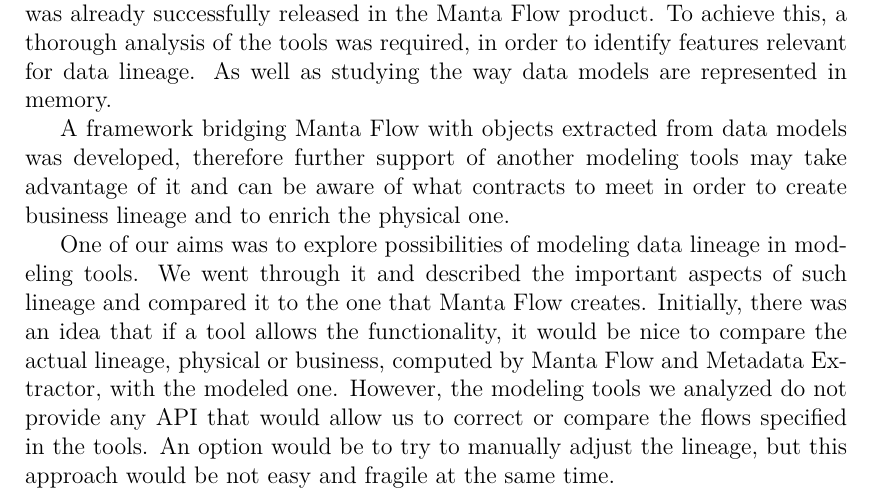
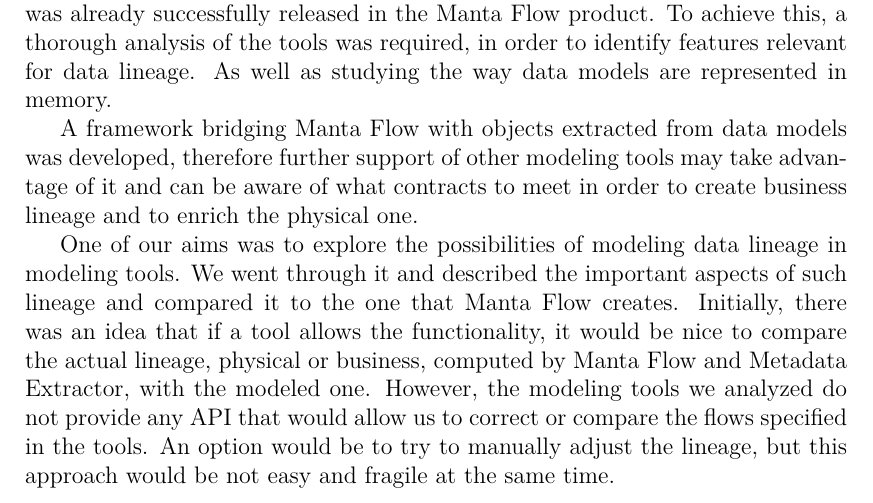
Before and after one commit to drobnyd/Thesis, a LaTeX thesis (en/thesis.tex, which reads en/epilog.tex): part of page 62 of 75, cut so that both start at the same text. Compiled offline with pdfLaTeX.

Commit message:
Proof read

```diff
--- a/en/epilog.tex
+++ b/en/epilog.tex
@@ -3,9 +3,9 @@
 The part of Metadata Extractor coping with ER/Studio models was already successfully released in the Manta Flow product.
 To achieve this, a thorough analysis of the tools was required, in order to identify features relevant for data lineage. As well as studying the way data models are represented in memory.
 
-A framework bridging Manta Flow with objects extracted from data models was developed, therefore further support of another modeling tools may take advantage of it and can be aware of what contracts to meet in order to create business lineage and to enrich the physical one.
+A framework bridging Manta Flow with objects extracted from data models was developed, therefore further support of other modeling tools may take advantage of it and can be aware of what contracts to meet in order to create business lineage and to enrich the physical one.
 
-One of our aims was to explore possibilities of modeling data lineage in modeling tools.
+One of our aims was to explore the possibilities of modeling data lineage in modeling tools.
 We went through it and described the important aspects of such lineage and compared it to the one that Manta Flow creates.
 Initially, there was an idea that if a tool allows the functionality, it would be nice to compare the actual lineage, physical or business, computed by Manta Flow and Metadata Extractor, with the modeled one.
 However, the modeling tools we analyzed do not provide any API that would allow us to correct or compare the flows specified in the tools.
```
